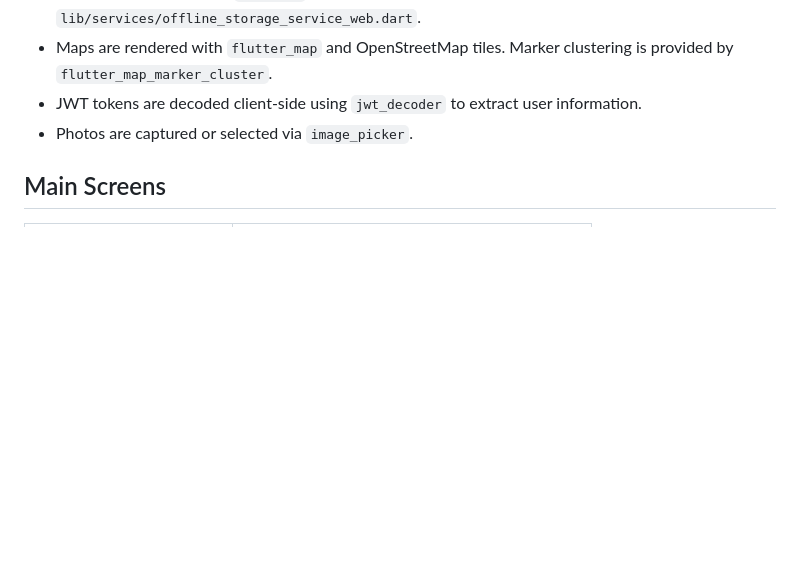
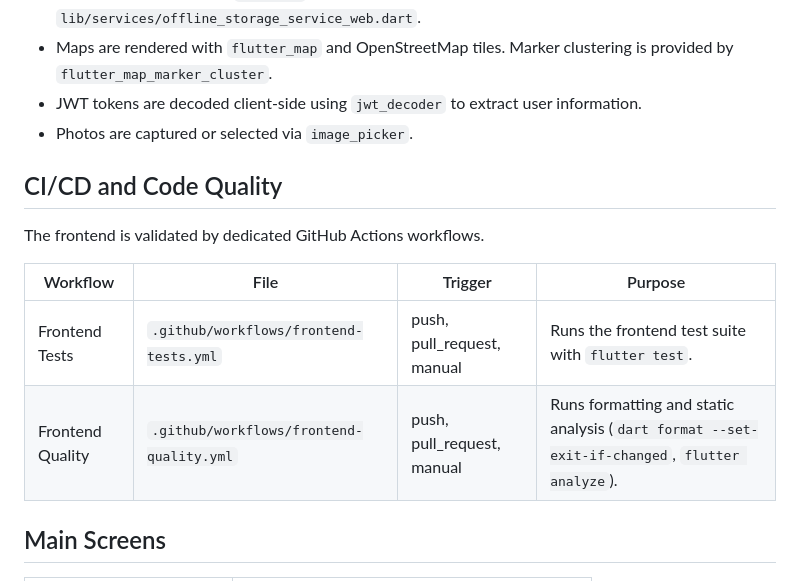
Before and after one commit to luke03b/CitizenScience, a Markdown page: citizen_science/README.md, the part around one of its changes. Rendered like a GitHub page; blank space fills up the shorter version.

Commit message:
Updated READMEs with testing instructions and CI/CD workflows for frontend and backend

```diff
--- a/citizen_science/README.md
+++ b/citizen_science/README.md
@@ -85,6 +130,15 @@ The Dockerfile uses a two-stage build:
 - JWT tokens are decoded client-side using `jwt_decoder` to extract user information.
 - Photos are captured or selected via `image_picker`.
 
+## CI/CD and Code Quality
+
+The frontend is validated by dedicated GitHub Actions workflows.
+
+| Workflow | File | Trigger | Purpose |
+|----------|------|---------|---------|
+| Frontend Tests | `.github/workflows/frontend-tests.yml` | push, pull_request, manual | Runs the frontend test suite with `flutter test`. |
+| Frontend Quality | `.github/workflows/frontend-quality.yml` | push, pull_request, manual | Runs formatting and static analysis (`dart format --set-exit-if-changed`, `flutter analyze`). |
+
 ## Main Screens
 
 | Screen | Description |
```
Also changed, not shown: other parts of citizen_science/README.md (+45 -0 lines), CitizenScienceBackend/README.md (+19 -1 lines), README.md (+9 -5 lines).
